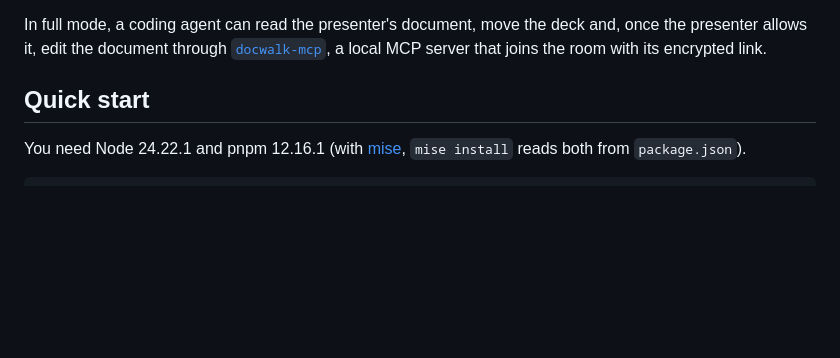
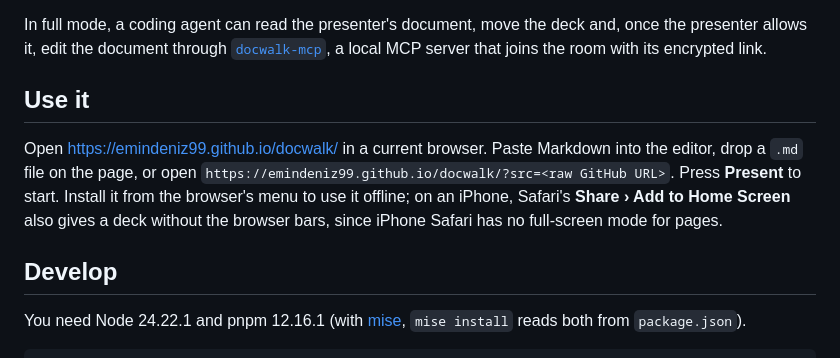
Before and after one commit to emindeniz99/docwalk, a Markdown page: README.md, the part around one of its changes. GitHub-like rendering; blank space fills up the shorter version.

```diff
--- a/README.md
+++ b/README.md
@@ -81,7 +90,17 @@ deck and, once the presenter allows it, edit the document through
 [`docwalk-mcp`](./mcp/README.md), a local MCP server that joins the room with
 its encrypted link.
 
-## Quick start
+## Use it
+
+Open <https://emindeniz99.github.io/docwalk/> in a current browser. Paste
+Markdown into the editor, drop a `.md` file on the page, or open
+`https://emindeniz99.github.io/docwalk/?src=<raw GitHub URL>`. Press
+**Present** to start. Install it from the browser's menu to use it offline;
+on an iPhone, Safari's **Share › Add to Home Screen** also gives a deck
+without the browser bars, since iPhone Safari has no full-screen mode for
+pages.
+
+## Develop
 
 You need Node 24.22.1 and pnpm 12.16.1 (with [mise](https://mise.jdx.dev),
 `mise install` reads both from `package.json`).
```
Also changed, not shown: other parts of README.md (+13 -4 lines), docs/images/editor.png (added), docs/images/present.png (added).
